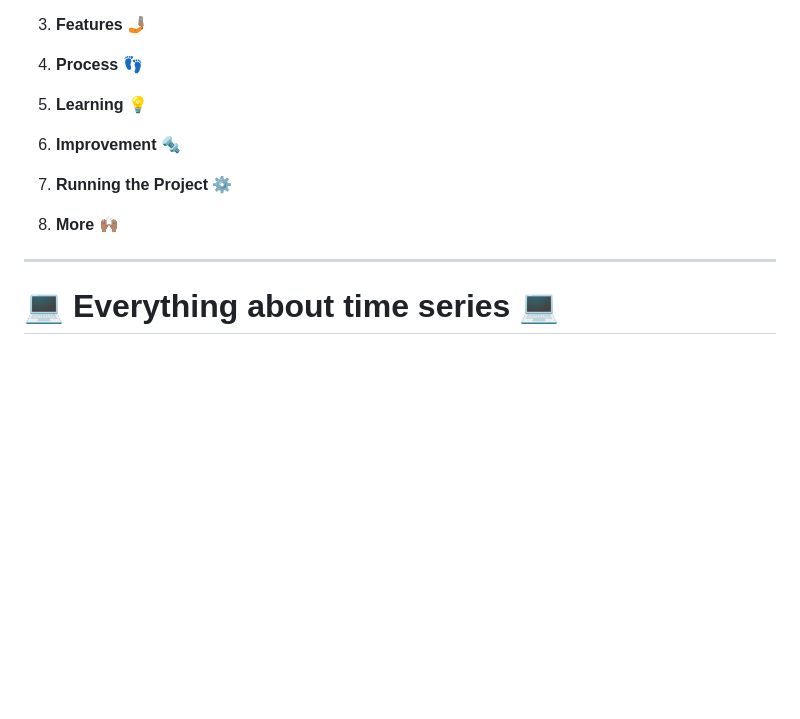
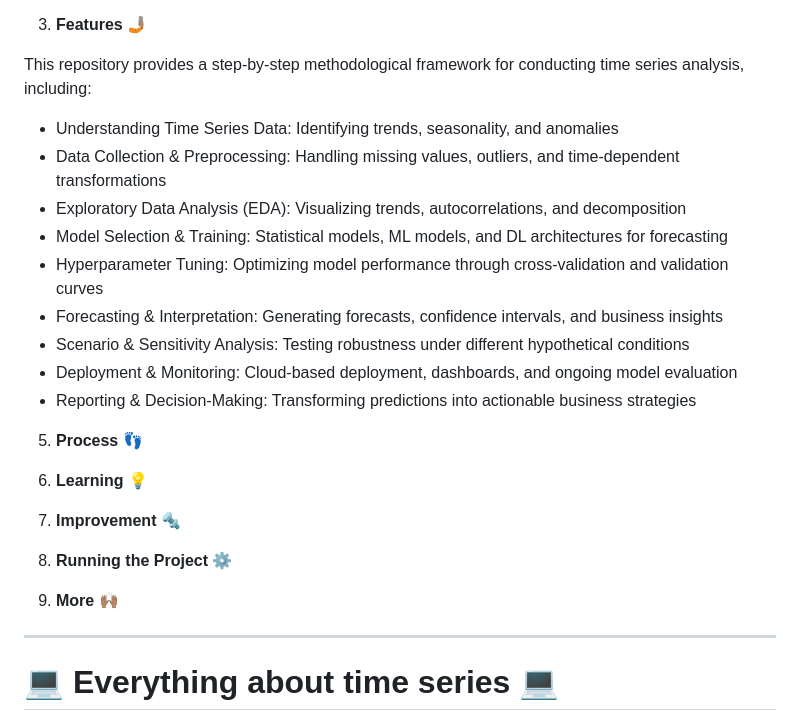
Before and after one commit to OskyRosky/Time-Series, a Markdown page: README.md, the part around the change. Drawn GitHub-style; blank space fills up the shorter version.

```diff
--- a/README.md
+++ b/README.md
@@ -22,15 +22,27 @@ The repository leverages Python and R, along with a combination of traditional s
 
 3.  **Features** 🤳🏽
 
-4.  **Process** 👣
+This repository provides a step-by-step methodological framework for conducting time series analysis, including:
 
-5.  **Learning** 💡
+- Understanding Time Series Data: Identifying trends, seasonality, and anomalies
+- Data Collection & Preprocessing: Handling missing values, outliers, and time-dependent transformations
+- Exploratory Data Analysis (EDA): Visualizing trends, autocorrelations, and decomposition
+- Model Selection & Training: Statistical models, ML models, and DL architectures for forecasting
+- Hyperparameter Tuning: Optimizing model performance through cross-validation and validation curves
+- Forecasting & Interpretation: Generating forecasts, confidence intervals, and business insights
+- Scenario & Sensitivity Analysis: Testing robustness under different hypothetical conditions
+- Deployment & Monitoring: Cloud-based deployment, dashboards, and ongoing model evaluation
+- Reporting & Decision-Making: Transforming predictions into actionable business strategies
 
-6.  **Improvement** 🔩
+5.  **Process** 👣
 
-7.  **Running the Project** ⚙️
+6.  **Learning** 💡
 
-8.  **More** 🙌🏽
+7.  **Improvement** 🔩
+
+8.  **Running the Project** ⚙️
+
+9.  **More** 🙌🏽
 
 
 ---------------------------------------------
```
